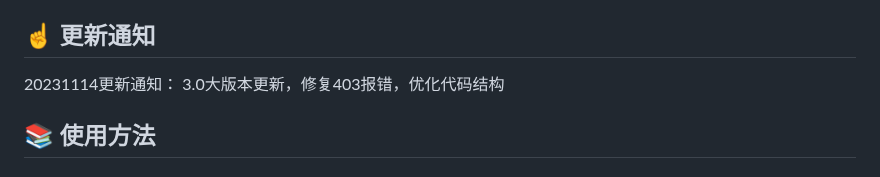
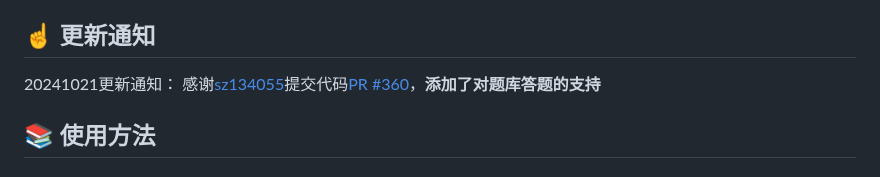
Before and after one commit to Samueli924/chaoxing, a Markdown page: README.md, the part around the change. GitHub-like rendering.

Commit message:
Update README.md
Add update notify

```diff
--- a/README.md
+++ b/README.md
@@ -19,7 +19,7 @@
 :star: 觉得有帮助的朋友可以给个Star
 
 ## :point_up: 更新通知
-20231114更新通知： 3.0大版本更新，修复403报错，优化代码结构
+20241021更新通知： 感谢[sz134055](https://github.com/sz134055)提交代码[PR #360](https://github.com/Samueli924/chaoxing/pull/360)，**添加了对题库答题的支持**
 
 ## :books: 使用方法
 
```
